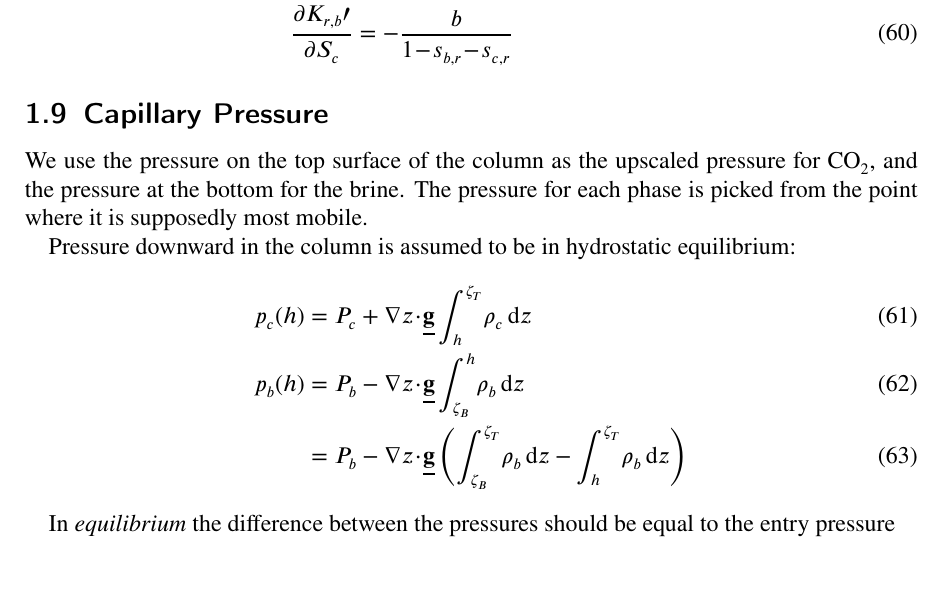
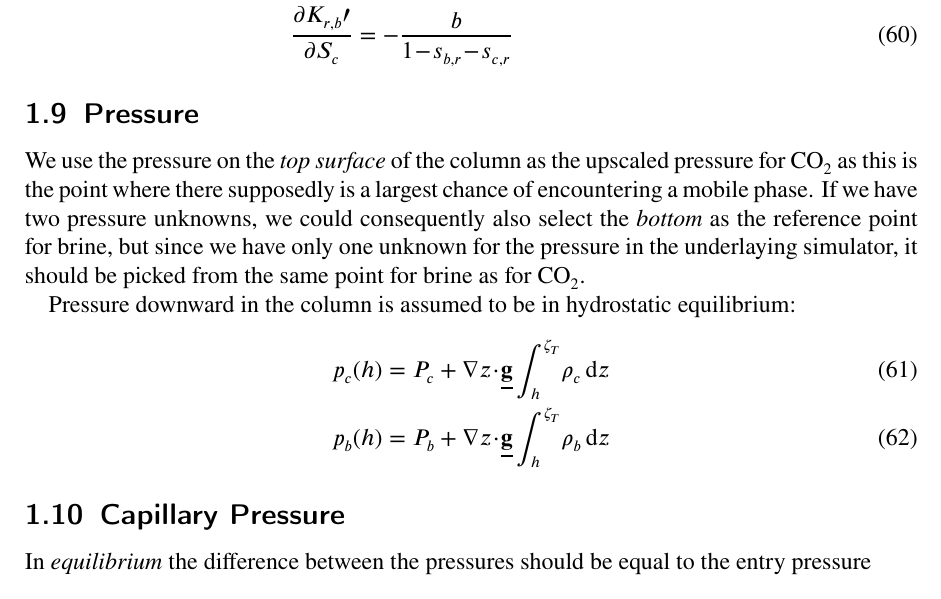
Before and after one commit to OPM/opm-verteq, a LaTeX document (doc/verteq.tex): part of page 8 of 9, cut so that both start at the same text. Compiled offline with pdfLaTeX.

Commit message:
Reference point for brine pressure set to same as for CO2

```diff
--- a/doc/verteq.tex
+++ b/doc/verteq.tex
@@ -463,17 +463,17 @@ And
 \der{ \Rlpw \prime }{ \Satn } &= - \frac{ \krwnr }{ \ddual{ \swr }{ \snr } }
 \end{align}
 
-\subsection{Capillary Pressure}
-We use the pressure on the top surface of the column as the upscaled pressure for \COO, and the pressure at the bottom for the brine. The pressure for each phase is picked from the point where it is supposedly most mobile.
+\subsection{Pressure}
+We use the pressure on the \emph{top surface} of the column as the upscaled pressure for \COO as this is the point where there supposedly is a largest chance of encountering a mobile phase. If we have two pressure unknowns, we could consequently also select the \emph{bottom} as the reference point for brine, but since we have only one unknown for the pressure in the underlaying simulator, it should be picked from the same point for brine as for \COO.
 
 Pressure downward in the column is assumed to be in hydrostatic equilibrium:
 \begin{align}
 \eqlabel{ve:pc:hydro-static}
 \pg \aleft( \h \aright) &= \Pg + \inner{ \grad{ \dph } }{ \grav } \intg{ \h }{ \LevT }{ \dens_{\nap} }{ \dph } \\
-\pw \aleft( \h \aright) &= \Pw - \inner{ \grad{ \dph } }{ \grav } \intg{ \LevB }{ \h }{ \dens_{\wet} }{ \dph } \\
-&= \Pw - \inner{ \grad{ \dph } }{ \grav } \left( \intg{ \LevB }{ \LevT }{ \dens_{\wet} }{ \dph } - \intg{ \h }{ \LevT }{ \dens_{\wet} }{ \dph } \right)
+\pw \aleft( \h \aright) &= \Pw + \inner{ \grad{ \dph } }{ \grav } \intg{ \h }{ \LevT }{ \dens_{\wet} }{ \dph }
 \end{align}
 
+\subsection{Capillary Pressure}
 In \emph{equilibrium} the difference between the pressures should be equal to the entry pressure
 
 \begin{equation}
```
Also changed, not shown: doc/verteq.tex (6 more changed lines).
